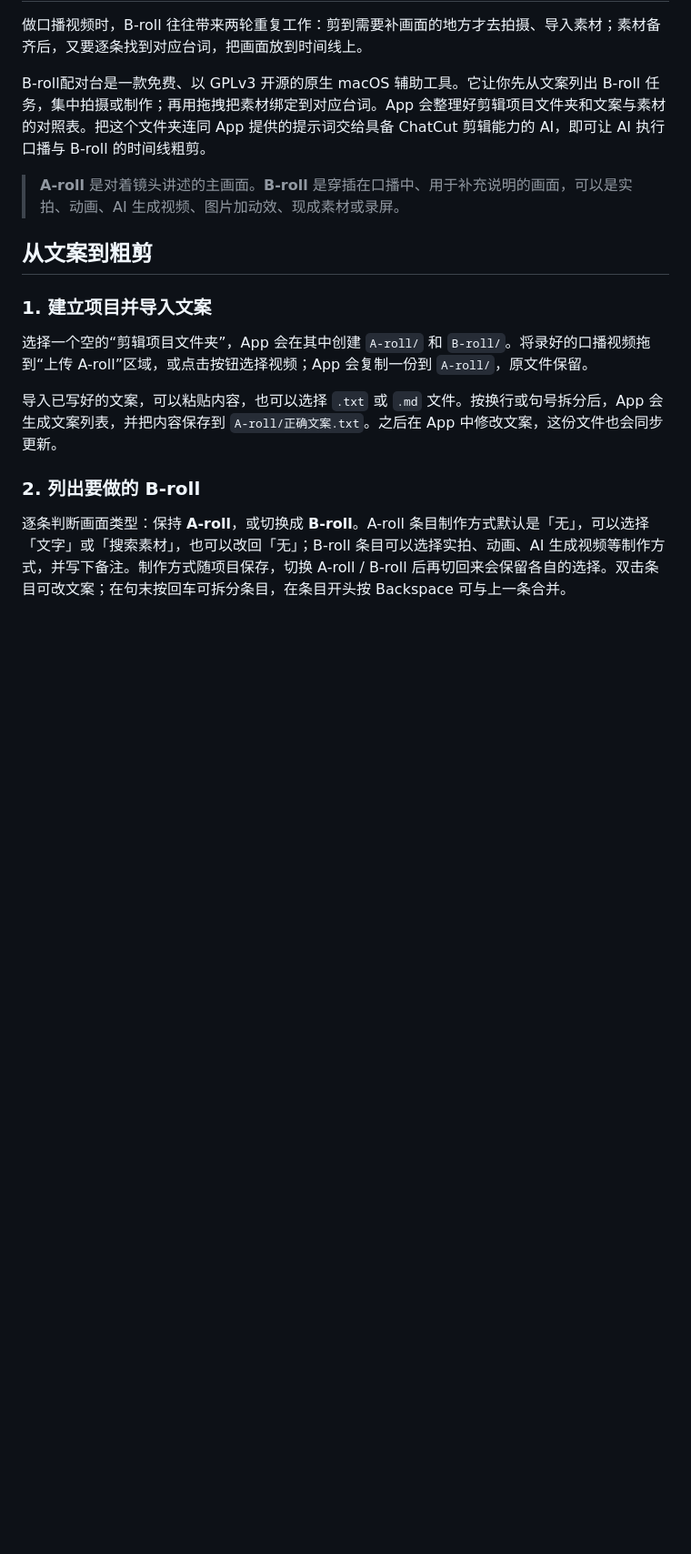
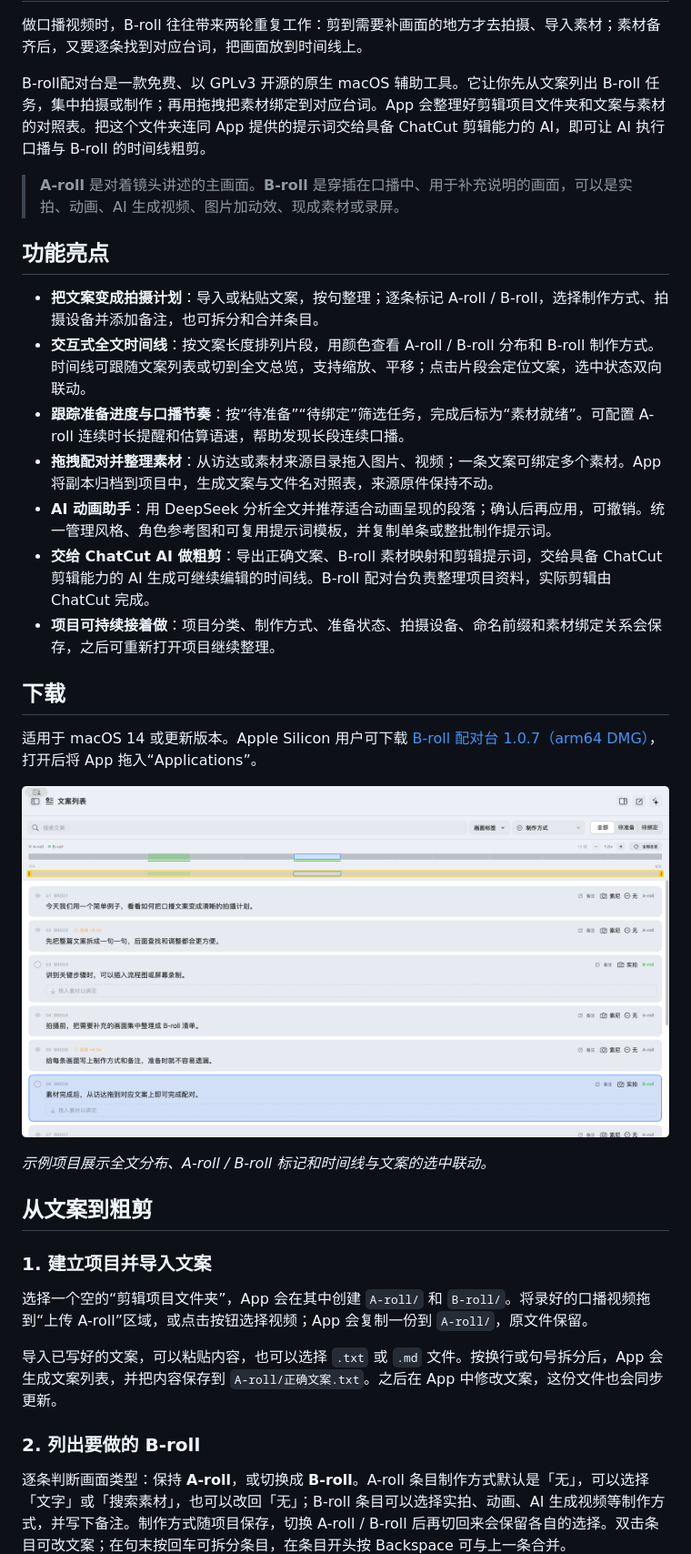
Before and after one commit to knockkeykey/B-roll-Desk, a Markdown page: README.md, the part around one of its changes. Shown at 91% size. Drawn GitHub-style; pictures changed too: docs/images/timeline-overview.png (added); blank space fills up the shorter version.

Commit message:
docs: showcase timeline and prepare 1.0.7 release

```diff
--- a/README.md
+++ b/README.md
@@ -5,6 +5,24 @@
 B-roll配对台是一款免费、以 GPLv3 开源的原生 macOS 辅助工具。它让你先从文案列出 B-roll 任务，集中拍摄或制作；再用拖拽把素材绑定到对应台词。App 会整理好剪辑项目文件夹和文案与素材的对照表。把这个文件夹连同 App 提供的提示词交给具备 ChatCut 剪辑能力的 AI，即可让 AI 执行口播与 B-roll 的时间线粗剪。
 
 > **A-roll** 是对着镜头讲述的主画面。**B-roll** 是穿插在口播中、用于补充说明的画面，可以是实拍、动画、AI 生成视频、图片加动效、现成素材或录屏。
+
+## 功能亮点
+
+- **把文案变成拍摄计划**：导入或粘贴文案，按句整理；逐条标记 A-roll / B-roll，选择制作方式、拍摄设备并添加备注，也可拆分和合并条目。
+- **交互式全文时间线**：按文案长度排列片段，用颜色查看 A-roll / B-roll 分布和 B-roll 制作方式。时间线可跟随文案列表或切到全文总览，支持缩放、平移；点击片段会定位文案，选中状态双向联动。
+- **跟踪准备进度与口播节奏**：按“待准备”“待绑定”筛选任务，完成后标为“素材就绪”。可配置 A-roll 连续时长提醒和估算语速，帮助发现长段连续口播。
+- **拖拽配对并整理素材**：从访达或素材来源目录拖入图片、视频；一条文案可绑定多个素材。App 将副本归档到项目中，生成文案与文件名对照表，来源原件保持不动。
+- **AI 动画助手**：用 DeepSeek 分析全文并推荐适合动画呈现的段落；确认后再应用，可撤销。统一管理风格、角色参考图和可复用提示词模板，并复制单条或整批制作提示词。
+- **交给 ChatCut AI 做粗剪**：导出正确文案、B-roll 素材映射和剪辑提示词，交给具备 ChatCut 剪辑能力的 AI 生成可继续编辑的时间线。B-roll 配对台负责整理项目资料，实际剪辑由 ChatCut 完成。
+- **项目可持续接着做**：项目分类、制作方式、准备状态、拍摄设备、命名前缀和素材绑定关系会保存，之后可重新打开项目继续整理。
+
+## 下载
+
+适用于 macOS 14 或更新版本。Apple Silicon 用户可下载 [B-roll 配对台 1.0.7（arm64 DMG）](https://github.com/knockkeykey/B-roll-Desk/releases/latest/download/B-roll-Desk-1.0.7-arm64.dmg)，打开后将 App 拖入“Applications”。
+
+![B-roll 配对台全文时间线与文案联动示例](docs/images/timeline-overview.png)
+
+*示例项目展示全文分布、A-roll / B-roll 标记和时间线与文案的选中联动。*
 
 ## 从文案到粗剪
 
```
Also changed, not shown: other parts of README.md (+2 -0 lines), 1 other file.
